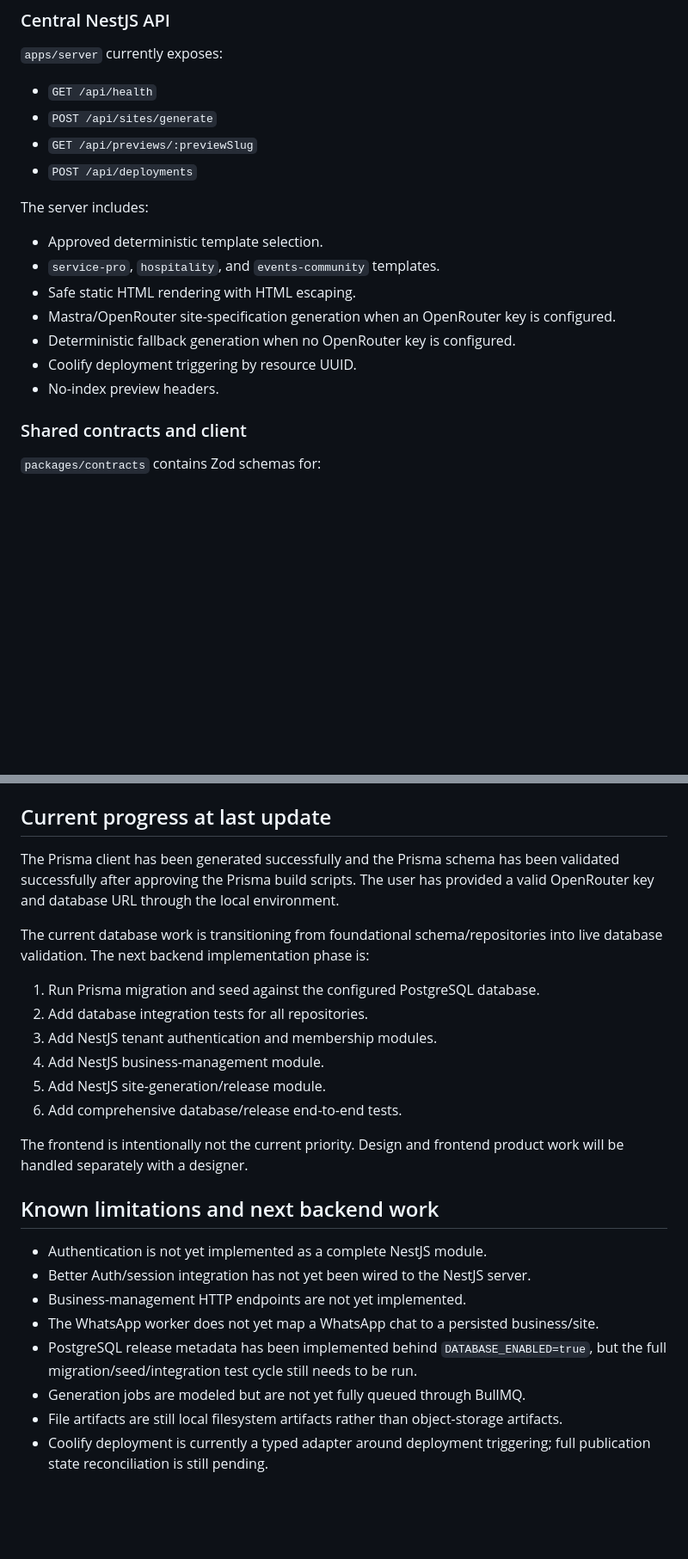
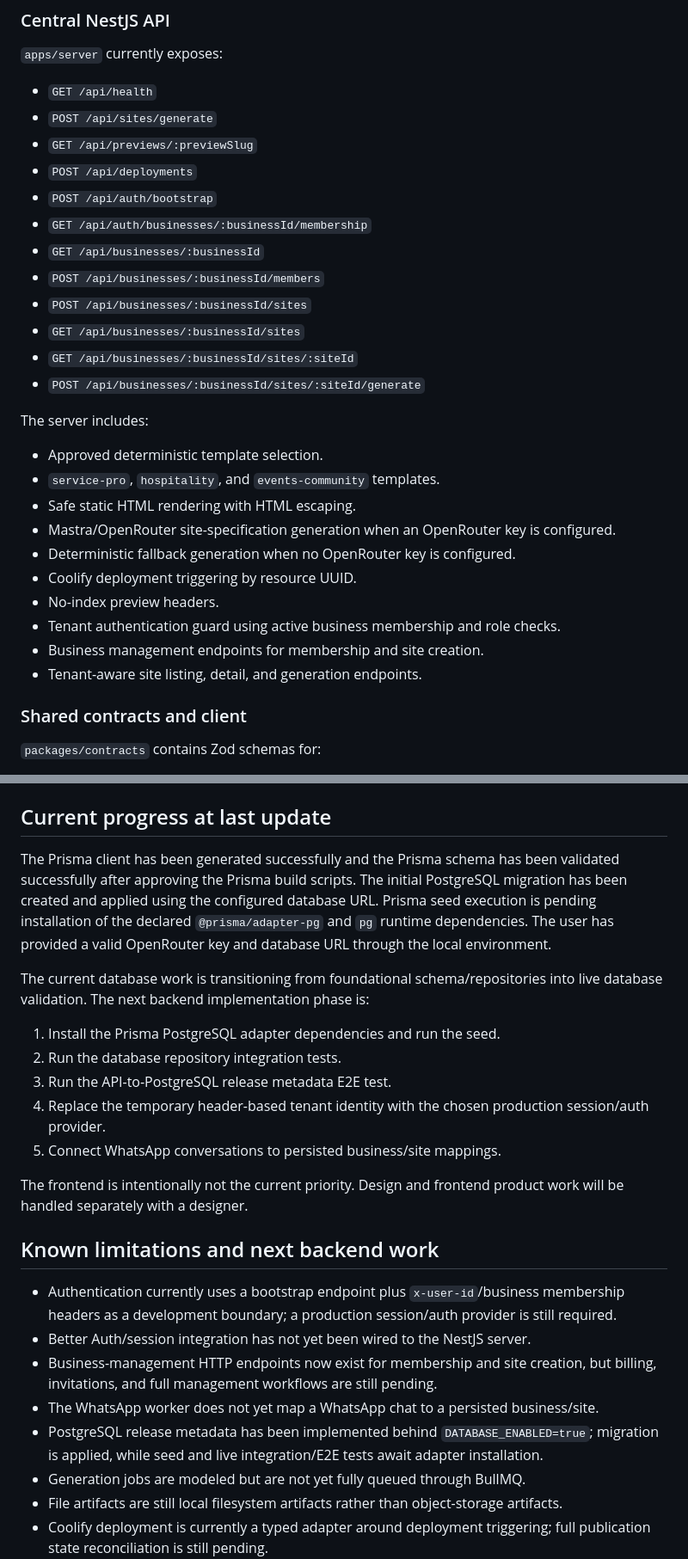
Before and after one commit to Where-they-are/where-they-are, a Markdown page: CONTEXT.md, 2 parts joined by grey strips. Shown at 86% size. Rendered like a GitHub page; blank space fills up the shorter version.

Commit message:
docs: update project context for backend modules

```diff
--- a/CONTEXT.md
+++ b/CONTEXT.md
@@ -107,6 +107,14 @@ The monorepo contains the portal, Astro marketing application, WhatsApp worker,
 - `POST /api/sites/generate`
 - `GET /api/previews/:previewSlug`
 - `POST /api/deployments`
+- `POST /api/auth/bootstrap`
+- `GET /api/auth/businesses/:businessId/membership`
+- `GET /api/businesses/:businessId`
+- `POST /api/businesses/:businessId/members`
+- `POST /api/businesses/:businessId/sites`
+- `GET /api/businesses/:businessId/sites`
+- `GET /api/businesses/:businessId/sites/:siteId`
+- `POST /api/businesses/:businessId/sites/:siteId/generate`
 
 The server includes:
 
@@ -117,6 +125,9 @@ The server includes:
 - Deterministic fallback generation when no OpenRouter key is configured.
 - Coolify deployment triggering by resource UUID.
 - No-index preview headers.
+- Tenant authentication guard using active business membership and role checks.
+- Business management endpoints for membership and site creation.
+- Tenant-aware site listing, detail, and generation endpoints.
 
 ### Shared contracts and client
 
@@ -191,26 +202,25 @@ See [`TESTING.md`](./TESTING.md) for setup and commands.
 
 ## Current progress at last update
 
-The Prisma client has been generated successfully and the Prisma schema has been validated successfully after approving the Prisma build scripts. The user has provided a valid OpenRouter key and database URL through the local environment.
+The Prisma client has been generated successfully and the Prisma schema has been validated successfully after approving the Prisma build scripts. The initial PostgreSQL migration has been created and applied using the configured database URL. Prisma seed execution is pending installation of the declared `@prisma/adapter-pg` and `pg` runtime dependencies. The user has provided a valid OpenRouter key and database URL through the local environment.
 
 The current database work is transitioning from foundational schema/repositories into live database validation. The next backend implementation phase is:
 
-1. Run Prisma migration and seed against the configured PostgreSQL database.
-2. Add database integration tests for all repositories.
-3. Add NestJS tenant authentication and membership modules.
-4. Add NestJS business-management module.
-5. Add NestJS site-generation/release module.
-6. Add comprehensive database/release end-to-end tests.
+1. Install the Prisma PostgreSQL adapter dependencies and run the seed.
+2. Run the database repository integration tests.
+3. Run the API-to-PostgreSQL release metadata E2E test.
+4. Replace the temporary header-based tenant identity with the chosen production session/auth provider.
+5. Connect WhatsApp conversations to persisted business/site mappings.
 
 The frontend is intentionally not the current priority. Design and frontend product work will be handled separately with a designer.
 
 ## Known limitations and next backend work
 
-- Authentication is not yet implemented as a complete NestJS module.
+- Authentication currently uses a bootstrap endpoint plus `x-user-id`/business membership headers as a development boundary; a production session/auth provider is still required.
 - Better Auth/session integration has not yet been wired to the NestJS server.
-- Business-management HTTP endpoints are not yet implemented.
+- Business-management HTTP endpoints now exist for membership and site creation, but billing, invitations, and full management workflows are still pending.
 - The WhatsApp worker does not yet map a WhatsApp chat to a persisted business/site.
-- PostgreSQL release metadata has been implemented behind `DATABASE_ENABLED=true`, but the full migration/seed/integration test cycle still needs to be run.
+- PostgreSQL release metadata has been implemented behind `DATABASE_ENABLED=true`; migration is applied, while seed and live integration/E2E tests await adapter installation.
 - Generation jobs are modeled but are not yet fully queued through BullMQ.
 - File artifacts are still local filesystem artifacts rather than object-storage artifacts.
 - Coolify deployment is currently a typed adapter around deployment triggering; full publication state reconciliation is still pending.
```
